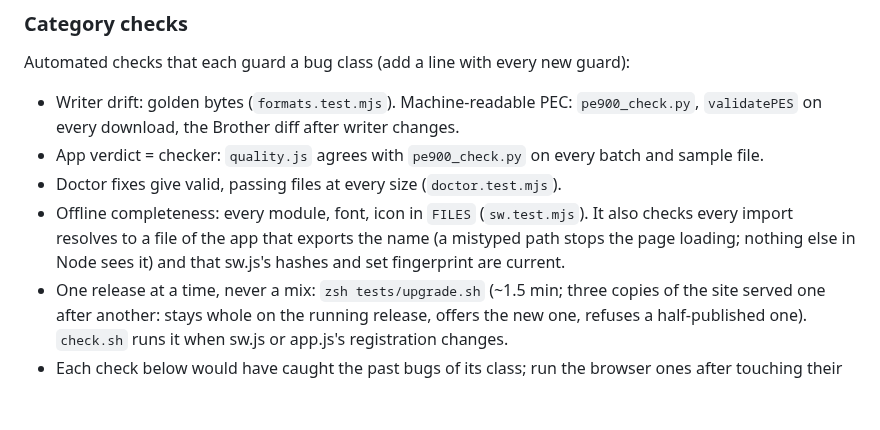
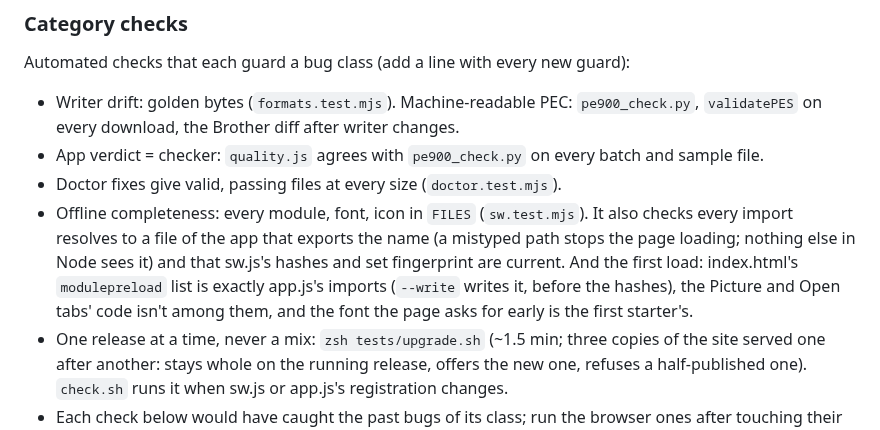
Before and after one commit to 4gables/needleworks, a Markdown page: docs/testing.md, the part around the change. GitHub-like rendering; blank space fills up the shorter version.

```diff
--- a/docs/testing.md
+++ b/docs/testing.md
@@ -50,7 +50,9 @@ Automated checks that each guard a bug class (add a line with every new guard):
 - Doctor fixes give valid, passing files at every size (`doctor.test.mjs`).
 - Offline completeness: every module, font, icon in `FILES` (`sw.test.mjs`). It also checks every import resolves to a file of the app that exports the
   name (a mistyped path stops the page loading; nothing else in Node sees it) and that sw.js's hashes and set
-  fingerprint are current.
+  fingerprint are current. And the first load: index.html's `modulepreload` list is exactly app.js's imports
+  (`--write` writes it, before the hashes), the Picture and Open tabs' code isn't among them, and the font the
+  page asks for early is the first starter's.
 - One release at a time, never a mix: `zsh tests/upgrade.sh` (~1.5 min; three copies of the site served one after
   another: stays whole on the running release, offers the new one, refuses a half-published one). `check.sh` runs it
   when sw.js or app.js's registration changes.
```
Also changed, not shown: docs/app-ui.md (+21 -3 lines).
